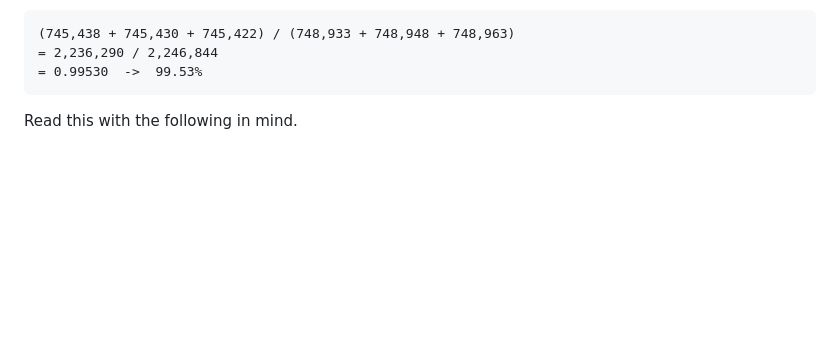
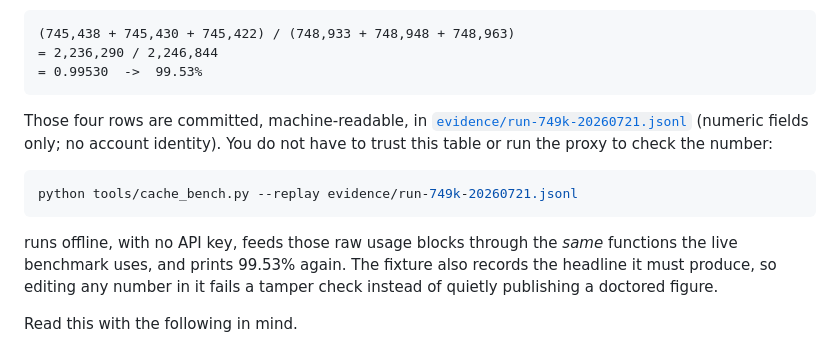
Before and after one commit to shark0120/yangble5, a Markdown page: docs/FINDINGS.md, the part around the change. GitHub-like rendering; blank space fills up the shorter version.

````diff
--- a/docs/FINDINGS.md
+++ b/docs/FINDINGS.md
@@ -231,6 +231,18 @@ Warm token-weighted hit rate:
 = 2,236,290 / 2,246,844
 = 0.99530  ->  99.53%
 ```
+
+Those four rows are committed, machine-readable, in
+[`evidence/run-749k-20260721.jsonl`](../evidence/run-749k-20260721.jsonl) (numeric fields only;
+no account identity). You do not have to trust this table or run the proxy to check the number:
+
+```bash
+python tools/cache_bench.py --replay evidence/run-749k-20260721.jsonl
+```
+
+runs offline, with no API key, feeds those raw usage blocks through the *same* functions the live
+benchmark uses, and prints 99.53% again. The fixture also records the headline it must produce, so
+editing any number in it fails a tamper check instead of quietly publishing a doctored figure.
 
 Read this with the following in mind.
 
````
Also changed, not shown: README.md (+10 -2 lines).
